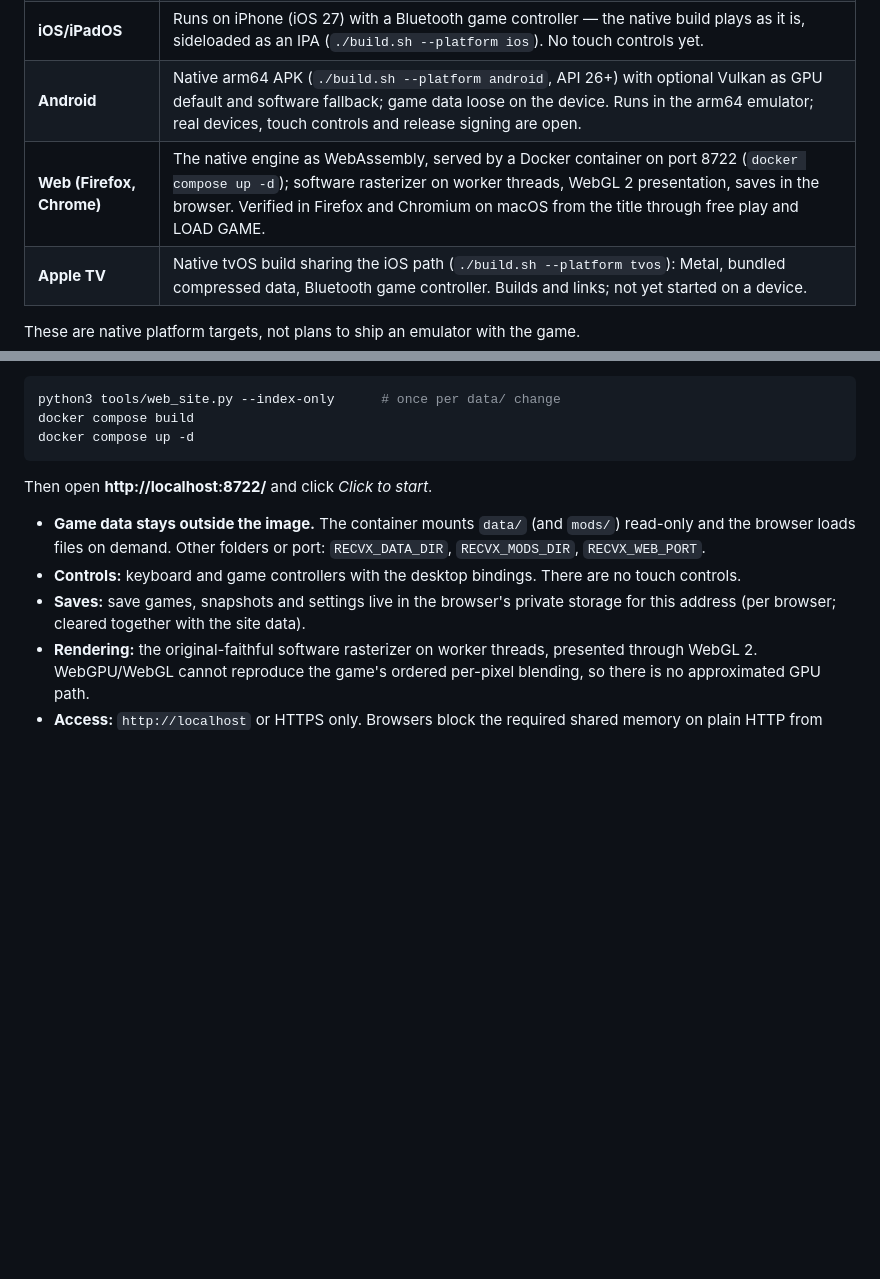
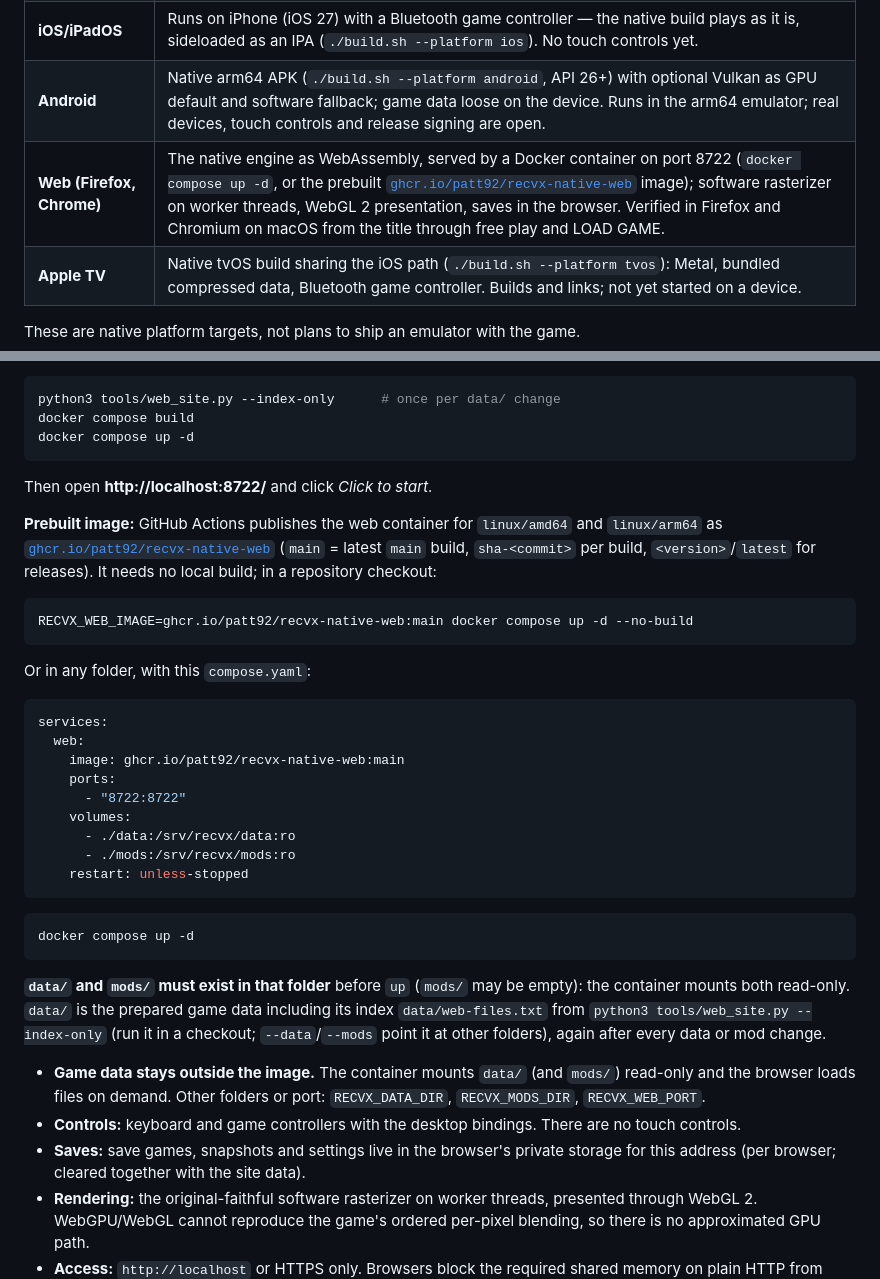
Before and after one commit to Patt92/recvx-native, a Markdown page: README.md, 2 parts joined by grey strips. GitHub-like rendering; blank space fills up the shorter version.

Commit message:
README/WEB: link the prebuilt web image on ghcr.io, standalone compose example
Platform table and Web section link ghcr.io/patt92/recvx-native-web; the Web
section shows how to run it in a checkout (RECVX_WEB_IMAGE) or in any folder
with a minimal compose.yaml, and that data/ (with web-files.txt) and mods/
must exist there before up.

````diff
--- a/README.md
+++ b/README.md
@@ -42,7 +42,7 @@ brought up separately from the shared gameplay code.
 | **Linux** | Native build with OpenGL selected by default and optional Vulkan; Linux driver/hardware validation remains open. |
 | **iOS/iPadOS** | Runs on iPhone (iOS 27) with a Bluetooth game controller — the native build plays as it is, sideloaded as an IPA (`./build.sh --platform ios`). No touch controls yet. |
 | **Android** | Native arm64 APK (`./build.sh --platform android`, API 26+) with optional Vulkan as GPU default and software fallback; game data loose on the device. Runs in the arm64 emulator; real devices, touch controls and release signing are open. |
-| **Web (Firefox, Chrome)** | The native engine as WebAssembly, served by a Docker container on port 8722 (`docker compose up -d`); software rasterizer on worker threads, WebGL 2 presentation, saves in the browser. Verified in Firefox and Chromium on macOS from the title through free play and LOAD GAME. |
+| **Web (Firefox, Chrome)** | The native engine as WebAssembly, served by a Docker container on port 8722 (`docker compose up -d`, or the prebuilt [`ghcr.io/patt92/recvx-native-web`](https://github.com/Patt92/recvx-native/pkgs/container/recvx-native-web) image); software rasterizer on worker threads, WebGL 2 presentation, saves in the browser. Verified in Firefox and Chromium on macOS from the title through free play and LOAD GAME. |
 | **Apple TV** | Native tvOS build sharing the iOS path (`./build.sh --platform tvos`): Metal, bundled compressed data, Bluetooth game controller. Builds and links; not yet started on a device. |
 
 These are native platform targets, not plans to ship an emulator with the game.
@@ -619,6 +619,39 @@ docker compose up -d
 
 Then open **http://localhost:8722/** and click *Click to start*.
 
+**Prebuilt image:** GitHub Actions publishes the web container for `linux/amd64`
+and `linux/arm64` as [`ghcr.io/patt92/recvx-native-web`](https://github.com/Patt92/recvx-native/pkgs/container/recvx-native-web)
+(`main` = latest `main` build, `sha-<commit>` per build, `<version>`/`latest` for
+releases). It needs no local build; in a repository checkout:
+
+```bash
+RECVX_WEB_IMAGE=ghcr.io/patt92/recvx-native-web:main docker compose up -d --no-build
+```
+
+Or in any folder, with this `compose.yaml`:
+
+```yaml
+services:
+  web:
+    image: ghcr.io/patt92/recvx-native-web:main
+    ports:
+      - "8722:8722"
+    volumes:
+      - ./data:/srv/recvx/data:ro
+      - ./mods:/srv/recvx/mods:ro
+    restart: unless-stopped
+```
+
+```bash
+docker compose up -d
+```
+
+**`data/` and `mods/` must exist in that folder** before `up` (`mods/` may be
+empty): the container mounts both read-only. `data/` is the prepared game data
+including its index `data/web-files.txt` from `python3 tools/web_site.py
+--index-only` (run it in a checkout; `--data`/`--mods` point it at other
+folders), again after every data or mod change.
+
 - **Game data stays outside the image.** The container mounts `data/` (and
   `mods/`) read-only and the browser loads files on demand. Other folders or
   port: `RECVX_DATA_DIR`, `RECVX_MODS_DIR`, `RECVX_WEB_PORT`.
````
Also changed, not shown: docs/WEB.md (+6 -1 lines).
